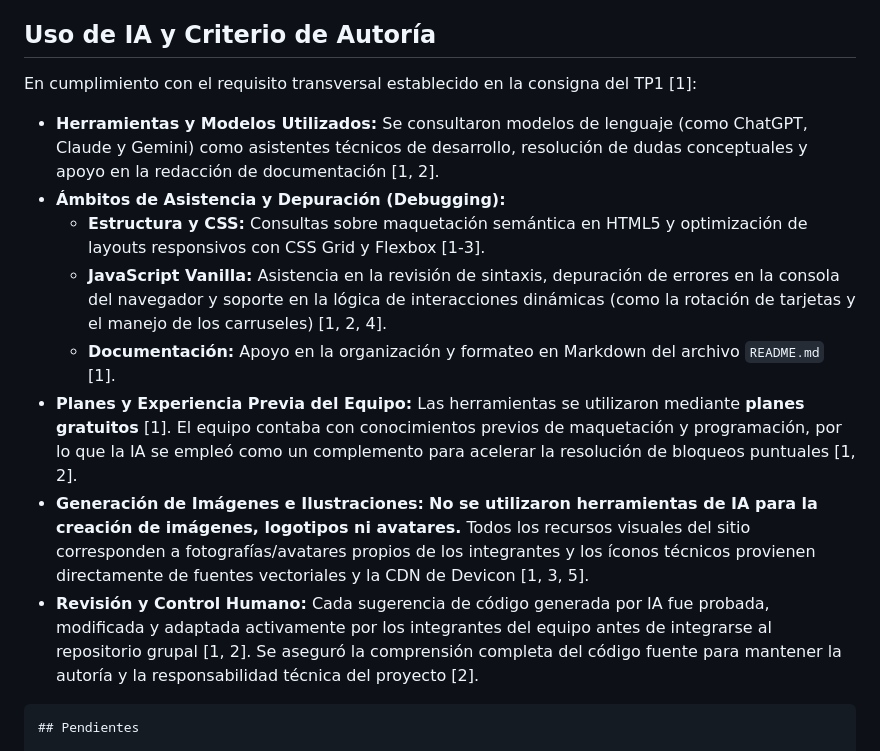
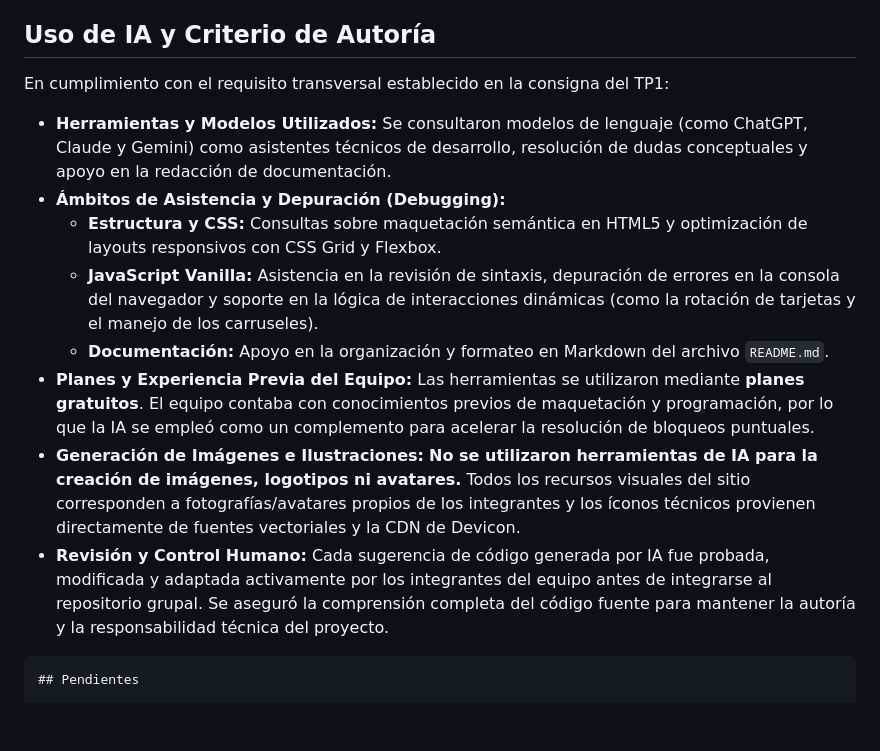
Before and after one commit to Jableed43/DSWF_2_2C26_Front-End-TP1, a Markdown page: README.md, the part around the change. Rendered like a GitHub page; blank space fills up the shorter version.

````diff
--- a/README.md
+++ b/README.md
@@ -109,16 +109,16 @@ Por eso su perfil (`perfil-1.html`) ya no forma parte del sitio publicado. Su tr
 
 ## Uso de IA y Criterio de Autoría
 
-En cumplimiento con el requisito transversal establecido en la consigna del TP1 [1]:
+En cumplimiento con el requisito transversal establecido en la consigna del TP1:
 
-* **Herramientas y Modelos Utilizados:** Se consultaron modelos de lenguaje (como ChatGPT, Claude y Gemini) como asistentes técnicos de desarrollo, resolución de dudas conceptuales y apoyo en la redacción de documentación [1, 2].
+* **Herramientas y Modelos Utilizados:** Se consultaron modelos de lenguaje (como ChatGPT, Claude y Gemini) como asistentes técnicos de desarrollo, resolución de dudas conceptuales y apoyo en la redacción de documentación.
 * **Ámbitos de Asistencia y Depuración (Debugging):**
-  * **Estructura y CSS:** Consultas sobre maquetación semántica en HTML5 y optimización de layouts responsivos con CSS Grid y Flexbox [1-3].
-  * **JavaScript Vanilla:** Asistencia en la revisión de sintaxis, depuración de errores en la consola del navegador y soporte en la lógica de interacciones dinámicas (como la rotación de tarjetas y el manejo de los carruseles) [1, 2, 4].
-  * **Documentación:** Apoyo en la organización y formateo en Markdown del archivo `README.md` [1].
-* **Planes y Experiencia Previa del Equipo:** Las herramientas se utilizaron mediante **planes gratuitos** [1]. El equipo contaba con conocimientos previos de maquetación y programación, por lo que la IA se empleó como un complemento para acelerar la resolución de bloqueos puntuales [1, 2].
-* **Generación de Imágenes e Ilustraciones:** **No se utilizaron herramientas de IA para la creación de imágenes, logotipos ni avatares.** Todos los recursos visuales del sitio corresponden a fotografías/avatares propios de los integrantes y los íconos técnicos provienen directamente de fuentes vectoriales y la CDN de Devicon [1, 3, 5].
-* **Revisión y Control Humano:** Cada sugerencia de código generada por IA fue probada, modificada y adaptada activamente por los integrantes del equipo antes de integrarse al repositorio grupal [1, 2]. Se aseguró la comprensión completa del código fuente para mantener la autoría y la responsabilidad técnica del proyecto [2].
+  * **Estructura y CSS:** Consultas sobre maquetación semántica en HTML5 y optimización de layouts responsivos con CSS Grid y Flexbox.
+  * **JavaScript Vanilla:** Asistencia en la revisión de sintaxis, depuración de errores en la consola del navegador y soporte en la lógica de interacciones dinámicas (como la rotación de tarjetas y el manejo de los carruseles).
+  * **Documentación:** Apoyo en la organización y formateo en Markdown del archivo `README.md`.
+* **Planes y Experiencia Previa del Equipo:** Las herramientas se utilizaron mediante **planes gratuitos**. El equipo contaba con conocimientos previos de maquetación y programación, por lo que la IA se empleó como un complemento para acelerar la resolución de bloqueos puntuales.
+* **Generación de Imágenes e Ilustraciones:** **No se utilizaron herramientas de IA para la creación de imágenes, logotipos ni avatares.** Todos los recursos visuales del sitio corresponden a fotografías/avatares propios de los integrantes y los íconos técnicos provienen directamente de fuentes vectoriales y la CDN de Devicon.
+* **Revisión y Control Humano:** Cada sugerencia de código generada por IA fue probada, modificada y adaptada activamente por los integrantes del equipo antes de integrarse al repositorio grupal. Se aseguró la comprensión completa del código fuente para mantener la autoría y la responsabilidad técnica del proyecto.
 
 ```
 ## Pendientes
````
